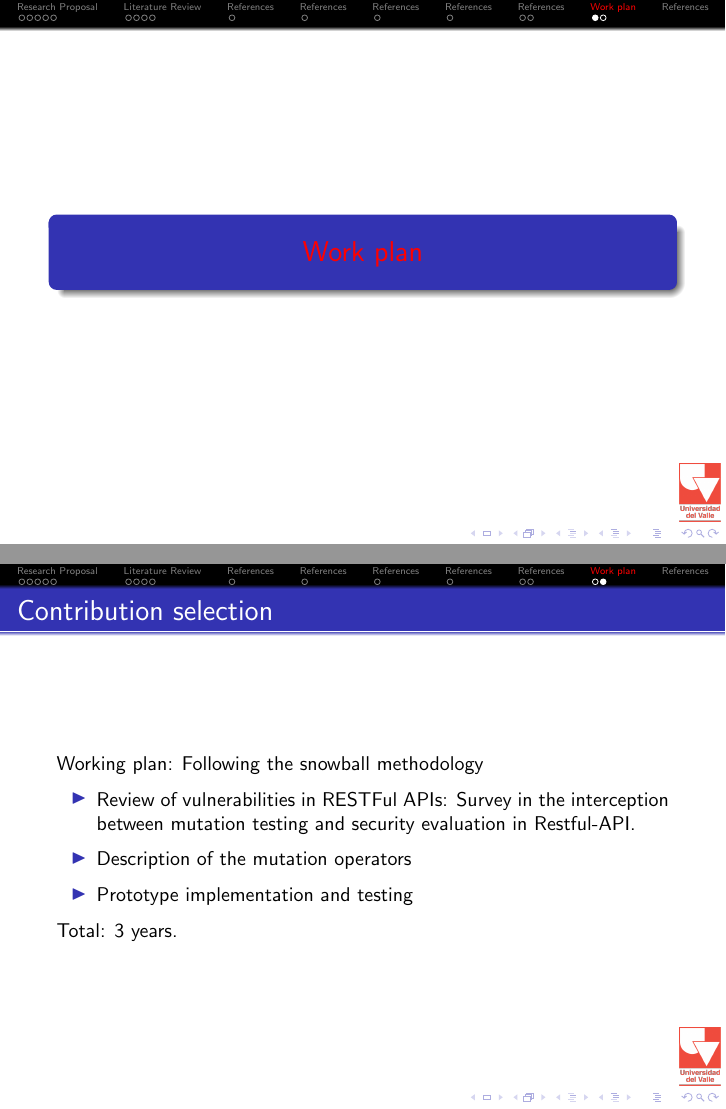
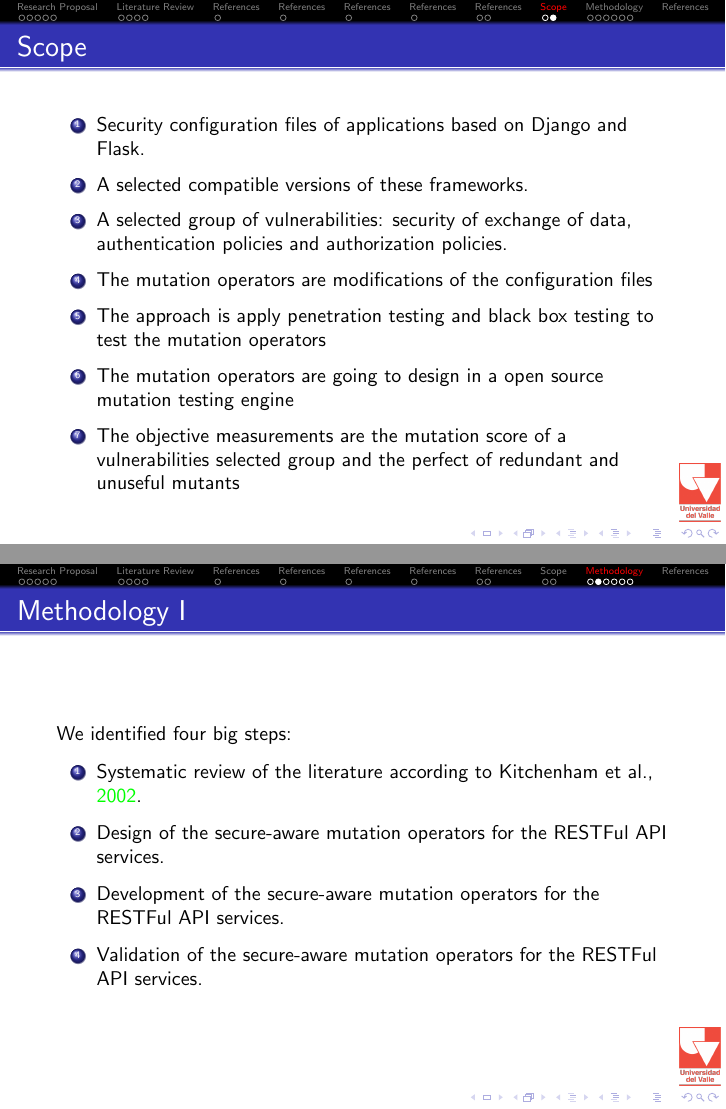
Before and after one commit to cardel/presentaciones, LaTeX slides (PhDProposal/presentation.tex): pages 27 and 28 of 37 before the commit and pages 28 and 30 of 43 after it, joined at a grey line. The pictures show the PDF file PhDProposal/presentation.pdf that the author committed with the source.

Commit message:
Presentation February 23th 2024

```diff
--- a/PhDProposal/presentation.tex
+++ b/PhDProposal/presentation.tex
@@ -308,16 +309,34 @@ Develop a collection of security-aware mutation operators designed for safeguard
 \end{enumerate}
 \end{frame}
 
+\section{Scope}
 
-\section{Work plan}
+\begin{frame}{Scope}
+  \begin{enumerate}
+    \item Security configuration files of applications based on Django and Flask.
+    \item A selected compatible versions of these frameworks.
+    \item A selected group of vulnerabilities: security of exchange of data, authentication policies and authorization policies.
+    \item The mutation operators are modifications of the configuration files
+    \item The approach is apply penetration testing and black box testing to test the mutation operators
+    \item The mutation operators are going to design in a open source mutation testing engine
+    \item The objective measurements are the mutation score of a vulnerabilities selected group and the perfect of redundant and unuseful mutants
+  \end{enumerate}
 
-\begin{frame}{Contribution selection}
-Working plan: Following the snowball methodology
-\begin{itemize}
-    \item Review of vulnerabilities in RESTFul APIs: Survey in the interception between mutation testing and security evaluation in Restful-API.
-    \item Description of the mutation operators
-    \item Prototype implementation and testing
-\end{itemize}
-Total: 3 years.
 \end{frame}
 
+\section{Methodology}
+
+\begin{frame}[allowframebreaks]{Methodology}
+  We identified four big steps:
+  \begin{enumerate}
+    \item Systematic review of the literature according to \cite{Kitchenham2002}.
+    \item Design of the secure-aware mutation operators for the RESTFul API services.
+    \item Development of the secure-aware mutation operators for the RESTFul API services.
+    \item Validation of the secure-aware mutation operators for the RESTFul API services.
+  \end{enumerate}
+\end{frame}
+
+\begin{frame}[allowframebreaks]{Systematic review of literature}
+  \begin{enumerate}
+    \item Plan review
+      \begin{enumerate}
@@ -323,0 +364 @@ Total: 3 years.
+  \begin{enumerate}
@@ -323,0 +368,5 @@ Total: 3 years.
+  \end{enumerate}
+\end{frame}
+
+\begin{frame}[allowframebreaks]{Develop of mutation operators}
+  \begin{enumerate}
@@ -323,0 +378,5 @@ Total: 3 years.
+  \end{enumerate}
+\end{frame}
+
+\begin{frame}[allowframebreaks]{Validation of mutation operators}
+  \begin{enumerate}
@@ -324,3 +386,5 @@ Total: 3 years.
+  \end{enumerate}
+\end{frame}
 
 \begin{frame}[allowframebreaks]
 \frametitle{References}
```
Also changed, not shown: PhDProposal/references/methodology.bib (added, +30 -0 lines), PhDProposal/revision.tex (deleted, +0 -1 lines), PhDProposal/presentation.bbl (deleted), PhDProposal/presentation.pdf, PhDProposal/presentation.tex (35 more changed lines), 7 other files.
